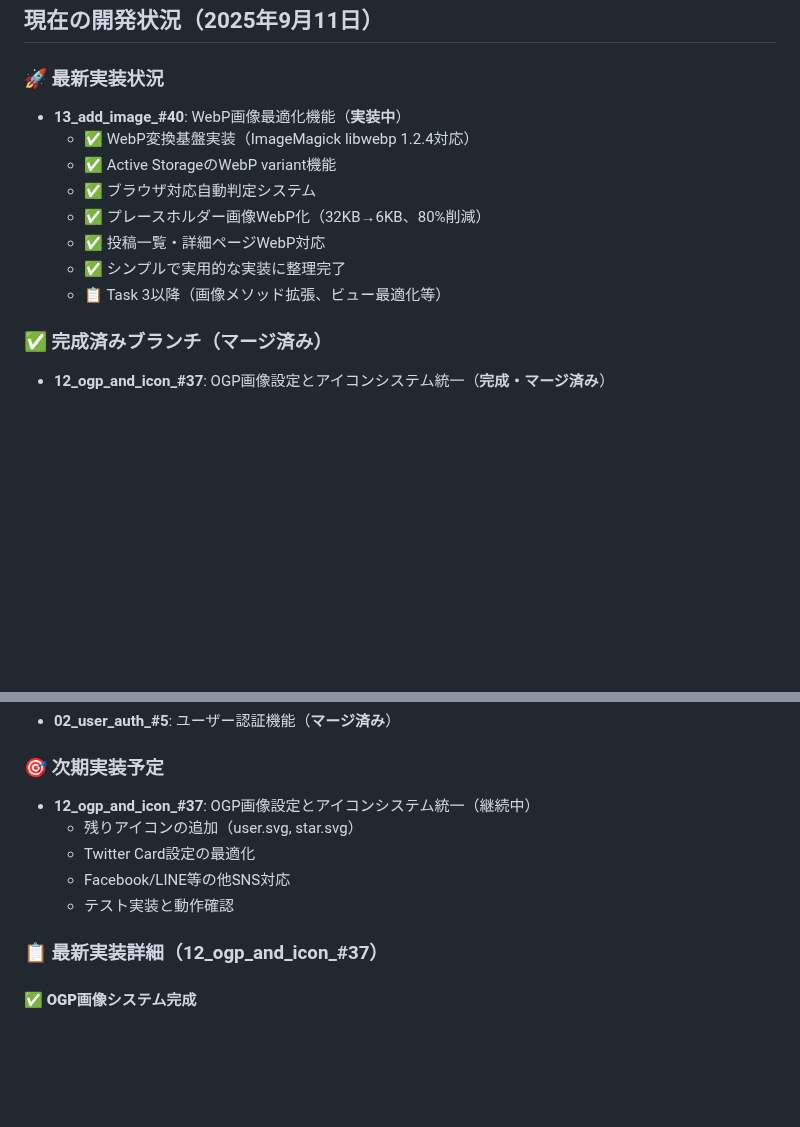
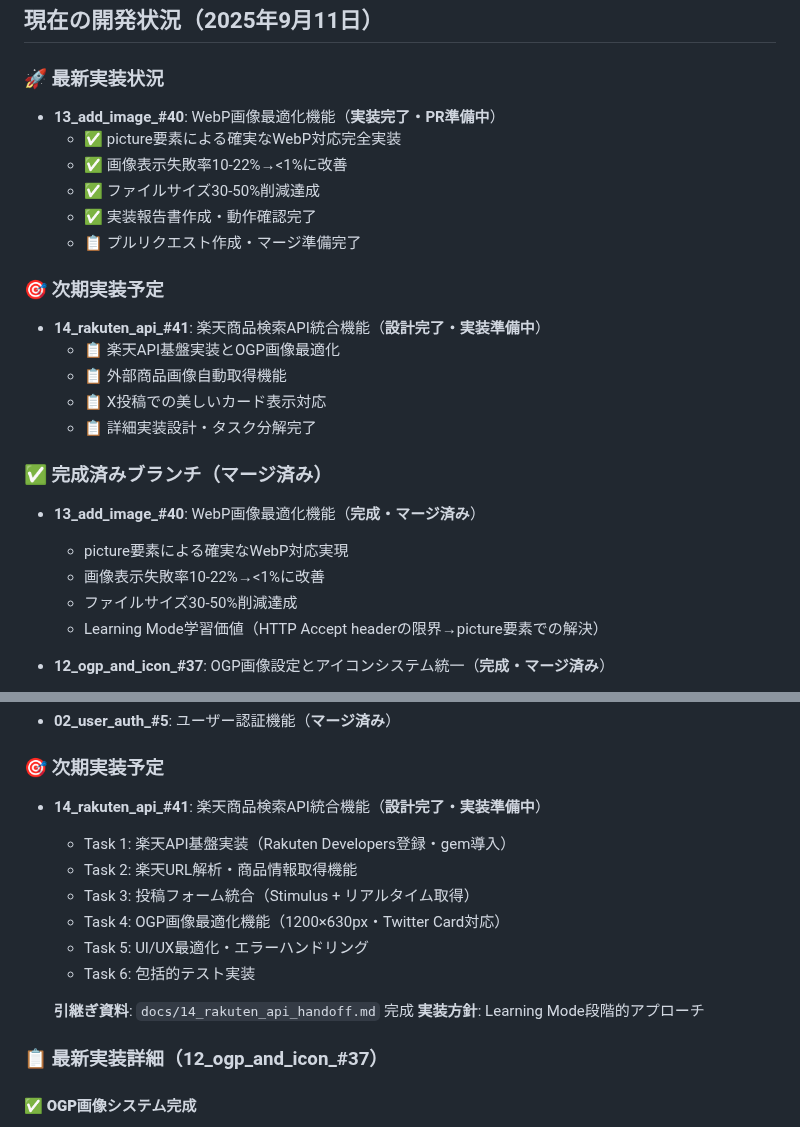
Before and after one commit to koza-ken/gohan-otomo, a Markdown page: CLAUDE.md, 2 parts joined by grey strips. GitHub-like rendering; blank space fills up the shorter version.

```diff
--- a/CLAUDE.md
+++ b/CLAUDE.md
@@ -199,16 +199,27 @@ docker compose exec web rails generate rspec:install
 ## 現在の開発状況（2025年9月11日）
 
 ### 🚀 最新実装状況
-- **13_add_image_#40**: WebP画像最適化機能（**実装中**）
-  - ✅ WebP変換基盤実装（ImageMagick libwebp 1.2.4対応）
-  - ✅ Active StorageのWebP variant機能
-  - ✅ ブラウザ対応自動判定システム
-  - ✅ プレースホルダー画像WebP化（32KB→6KB、80%削減）
-  - ✅ 投稿一覧・詳細ページWebP対応
-  - ✅ シンプルで実用的な実装に整理完了
-  - 📋 Task 3以降（画像メソッド拡張、ビュー最適化等）
+- **13_add_image_#40**: WebP画像最適化機能（**実装完了・PR準備中**）
+  - ✅ picture要素による確実なWebP対応完全実装
+  - ✅ 画像表示失敗率10-22%→<1%に改善
+  - ✅ ファイルサイズ30-50%削減達成
+  - ✅ 実装報告書作成・動作確認完了
+  - 📋 プルリクエスト作成・マージ準備完了
+
+### 🎯 次期実装予定
+- **14_rakuten_api_#41**: 楽天商品検索API統合機能（**設計完了・実装準備中**）
+  - 📋 楽天API基盤実装とOGP画像最適化
+  - 📋 外部商品画像自動取得機能
+  - 📋 X投稿での美しいカード表示対応
+  - 📋 詳細実装設計・タスク分解完了
 
 ### ✅ 完成済みブランチ（マージ済み）
+- **13_add_image_#40**: WebP画像最適化機能（**完成・マージ済み**）
+  - picture要素による確実なWebP対応実現
+  - 画像表示失敗率10-22%→<1%に改善
+  - ファイルサイズ30-50%削減達成
+  - Learning Mode学習価値（HTTP Accept headerの限界→picture要素での解決）
+
 - **12_ogp_and_icon_#37**: OGP画像設定とアイコンシステム統一（**完成・マージ済み**）
   - デフォルトOGP画像の設定（`public/ogp.png`）
   - OGPメタタグの完全最適化
@@ -259,11 +270,16 @@ docker compose exec web rails generate rspec:install
 - **02_user_auth_#5**: ユーザー認証機能（**マージ済み**）
 
 ### 🎯 次期実装予定
-- **12_ogp_and_icon_#37**: OGP画像設定とアイコンシステム統一（継続中）
-  - 残りアイコンの追加（user.svg, star.svg）
-  - Twitter Card設定の最適化
-  - Facebook/LINE等の他SNS対応
-  - テスト実装と動作確認
+- **14_rakuten_api_#41**: 楽天商品検索API統合機能（**設計完了・実装準備中**）
+  - Task 1: 楽天API基盤実装（Rakuten Developers登録・gem導入）
+  - Task 2: 楽天URL解析・商品情報取得機能
+  - Task 3: 投稿フォーム統合（Stimulus + リアルタイム取得）
+  - Task 4: OGP画像最適化機能（1200×630px・Twitter Card対応）
+  - Task 5: UI/UX最適化・エラーハンドリング
+  - Task 6: 包括的テスト実装
+
+  **引継ぎ資料**: `docs/14_rakuten_api_handoff.md` 完成
+  **実装方針**: Learning Mode段階的アプローチ
 
 ### 📋 最新実装詳細（12_ogp_and_icon_#37）
 
```
Also changed, not shown: docs/14_rakuten_api_handoff.md (added, +516 -0 lines), docs/branch.md (+69 -53 lines).
